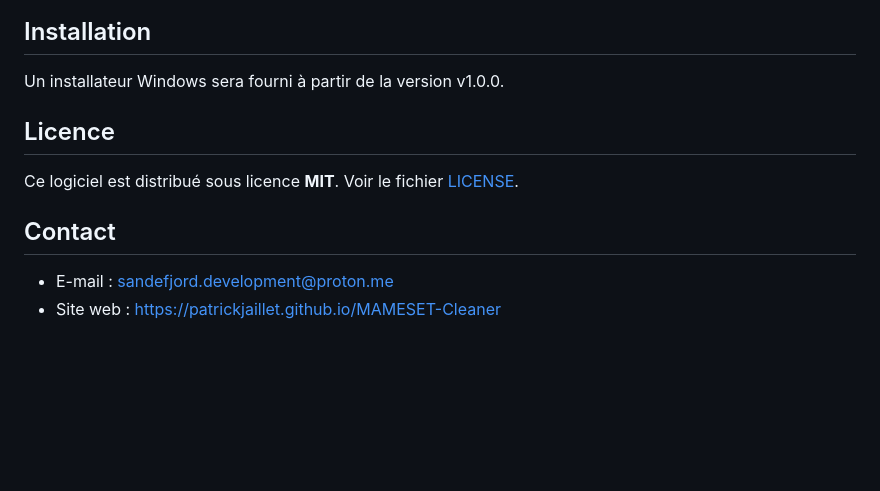
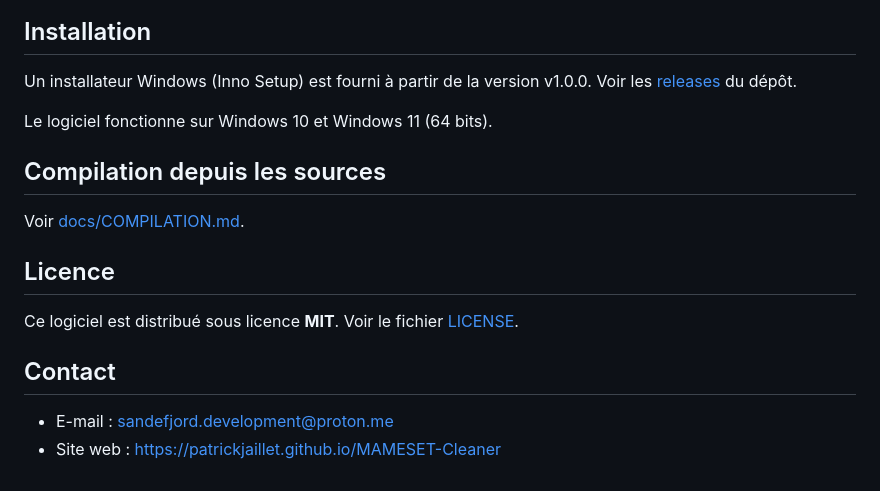
Before and after one commit to Patrickjaillet/MAMESET-Cleaner, a Markdown page: README.md, the part around the change printed below. Drawn GitHub-style; blank space fills up the shorter version.

```diff
--- a/README.md
+++ b/README.md
@@ -13,10 +18,19 @@ MAMESET Cleaner est un logiciel de bureau pour Windows qui aide à nettoyer et o
 
 ## Installation
-Un installateur Windows sera fourni à partir de la version v1.0.0.
+
+Un installateur Windows (Inno Setup) est fourni à partir de la version v1.0.0. Voir les [releases](https://github.com/Patrickjaillet/MAMESET-Cleaner/releases) du dépôt.
+
+Le logiciel fonctionne sur Windows 10 et Windows 11 (64 bits).
+
+## Compilation depuis les sources
+
+Voir [docs/COMPILATION.md](docs/COMPILATION.md).
 
 ## Licence
+
 Ce logiciel est distribué sous licence **MIT**. Voir le fichier [LICENSE](LICENSE).
 
 ## Contact
+
 - E-mail : sandefjord.development@proton.me
 - Site web : https://patrickjaillet.github.io/MAMESET-Cleaner
```
Also changed, not shown: other parts of README.md (+13 -8 lines), CHANGELOG.md (+5 -0 lines), CONTRIBUTING.md (added, +20 -0 lines), docs/screenshots/filters_view.png (added), docs/screenshots/results_view.png (added), 10 other files.
